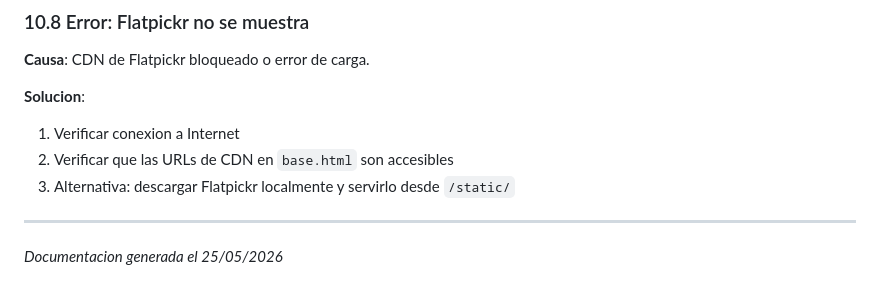
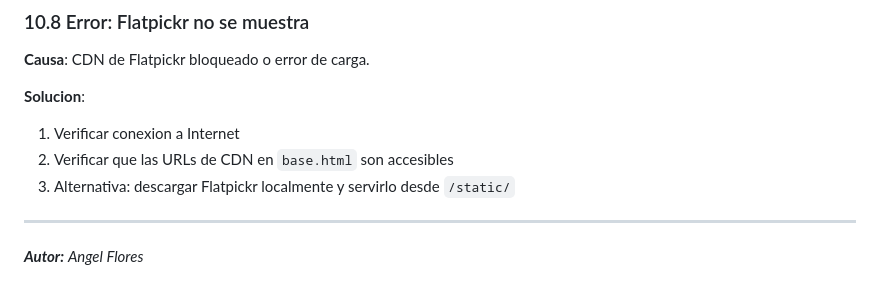
Before and after one commit to ALFD03/NetOwl-Django, a Markdown page: documentacion.md, the part around the change. Drawn GitHub-style.

```diff
--- a/documentacion.md
+++ b/documentacion.md
@@ -1223,4 +1223,4 @@ python manage.py collectstatic --noinput
 
 ---
 
-*Documentacion generada el 25/05/2026*
+***Autor:*** *Angel Flores*
```
